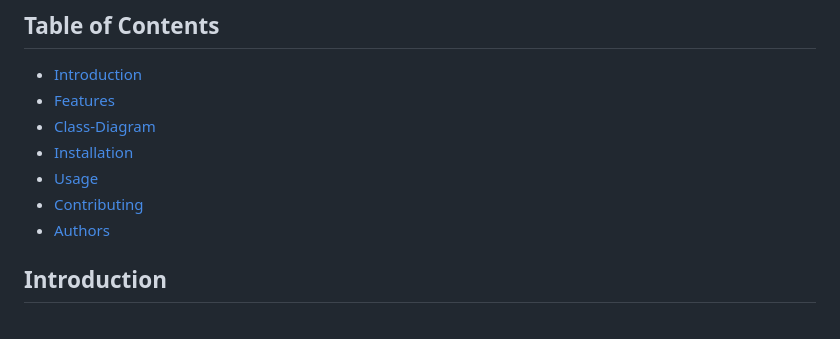
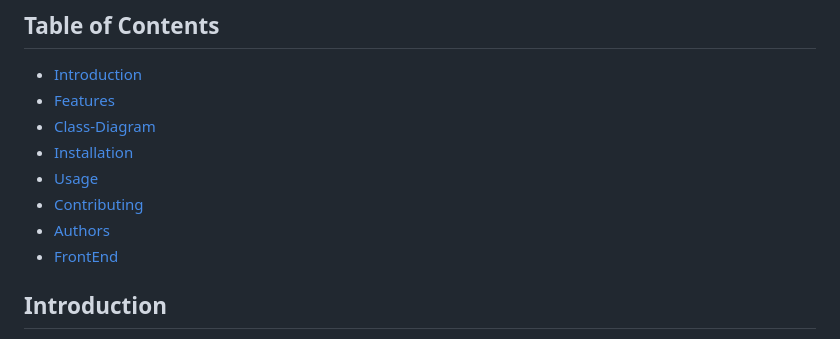
Before and after one commit to Software-develpoment-project/software-development-project-1, a Markdown page: README.md, the part around the change. Rendered like a GitHub page.

```diff
--- a/README.md
+++ b/README.md
@@ -9,6 +9,7 @@ Development Project
 - [Usage](#usage)
 - [Contributing](#contributing)
 - [Authors](#authors)
+- [FrontEnd](#FrontEnd)
 
 
 ## Introduction
```
